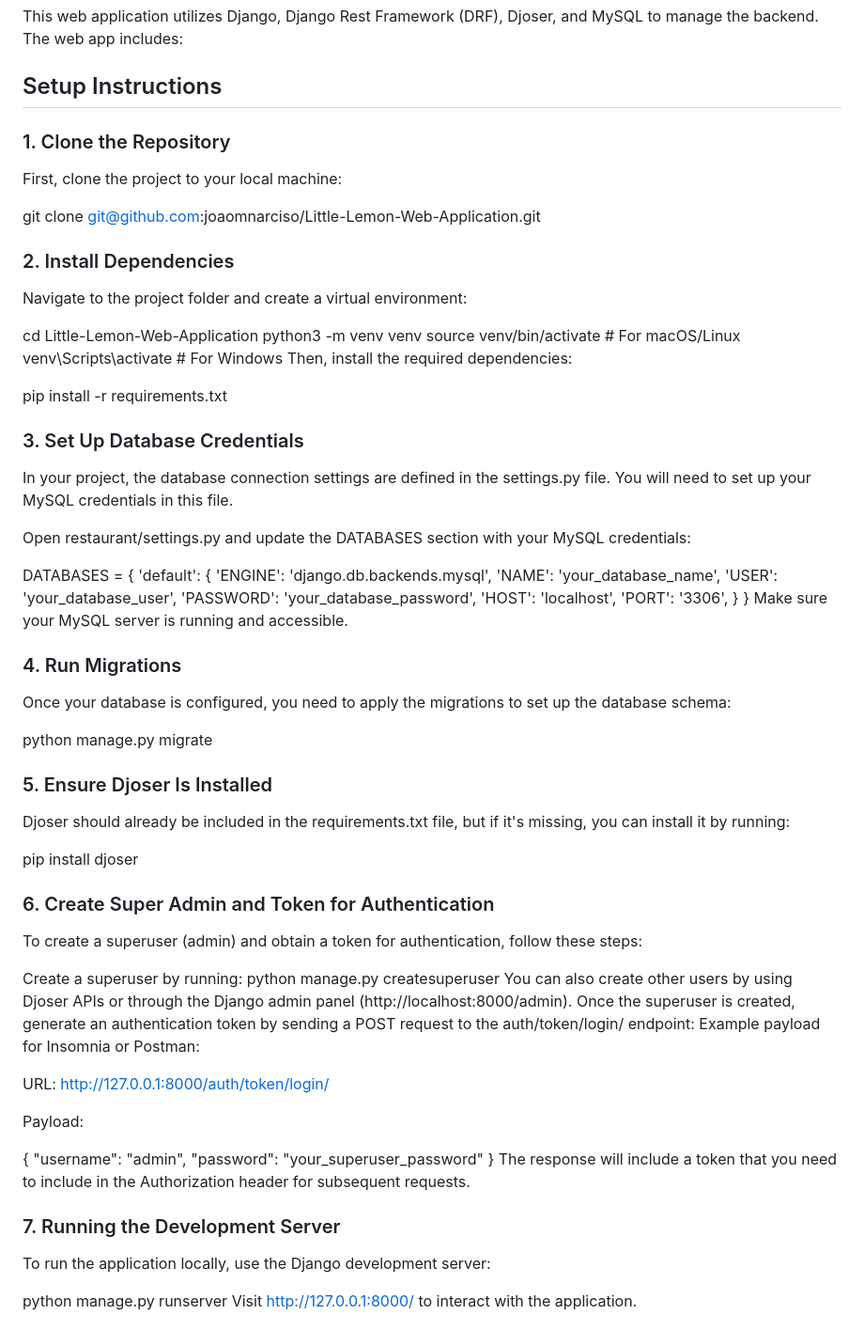
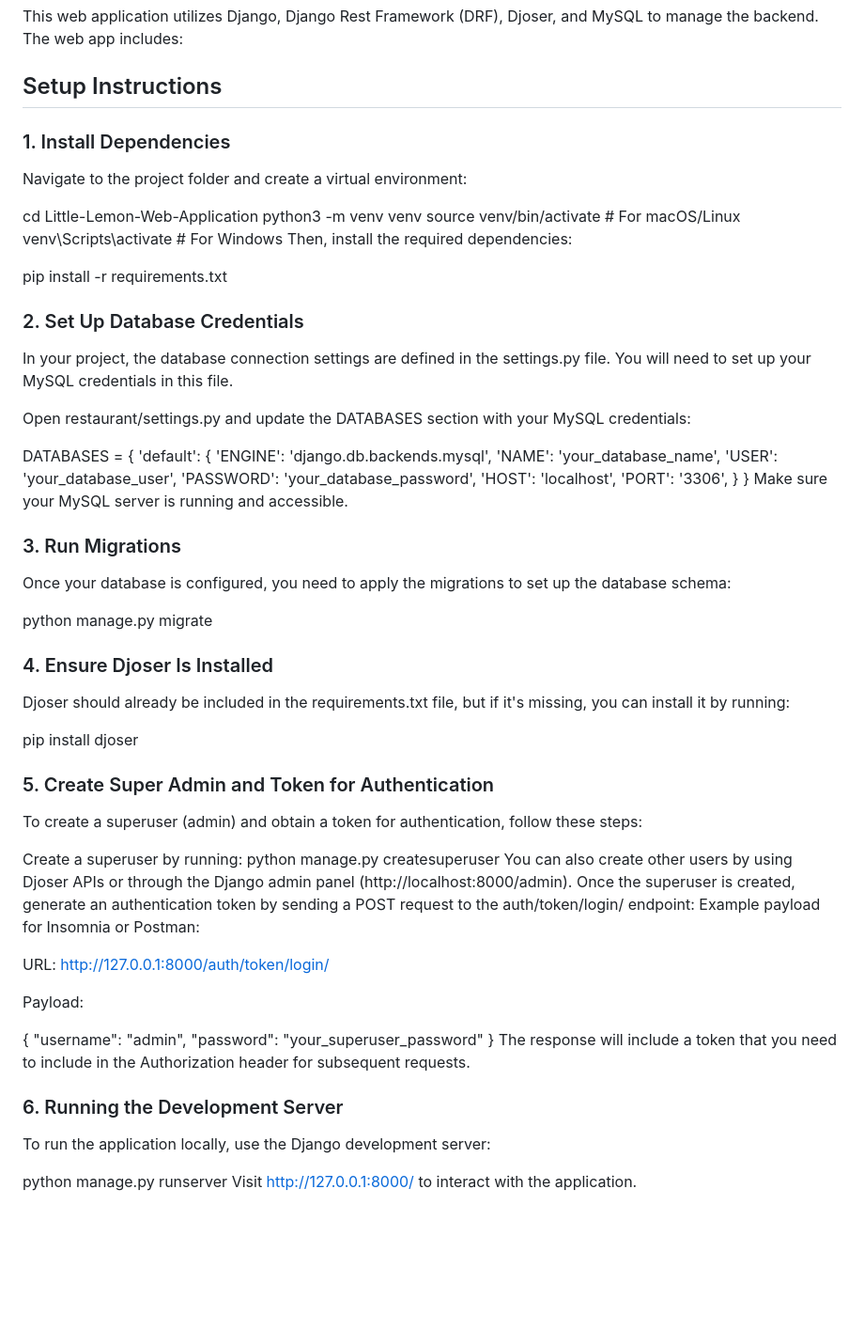
Before and after one commit to seifXD/Little-lemon, a Markdown page: README.md, the part around the change. Shown: that part at 94% size. Rendered like a GitHub page; blank space fills up the shorter version.

```diff
--- a/README.md
+++ b/README.md
@@ -5,12 +5,8 @@ This web application utilizes Django, Django Rest Framework (DRF), Djoser, and M
 The web app includes:
 ## Setup Instructions
 
-### 1. Clone the Repository
-First, clone the project to your local machine:
 
-git clone git@github.com:joaomnarciso/Little-Lemon-Web-Application.git
-
-### 2. Install Dependencies
+### 1. Install Dependencies
 Navigate to the project folder and create a virtual environment:
 
 cd Little-Lemon-Web-Application
@@ -21,7 +17,7 @@ Then, install the required dependencies:
 
 pip install -r requirements.txt
 
-### 3. Set Up Database Credentials
+### 2. Set Up Database Credentials
 In your project, the database connection settings are defined in the settings.py file. You will need to set up your MySQL credentials in this file.
 
 Open restaurant/settings.py and update the DATABASES section with your MySQL credentials:
@@ -38,17 +34,17 @@ DATABASES = {
 }
 Make sure your MySQL server is running and accessible.
 
-### 4. Run Migrations
+### 3. Run Migrations
 Once your database is configured, you need to apply the migrations to set up the database schema:
 
 python manage.py migrate
 
-### 5. Ensure Djoser Is Installed
+### 4. Ensure Djoser Is Installed
 Djoser should already be included in the requirements.txt file, but if it's missing, you can install it by running:
 
 pip install djoser
 
-### 6. Create Super Admin and Token for Authentication
+### 5. Create Super Admin and Token for Authentication
 To create a superuser (admin) and obtain a token for authentication, follow these steps:
 
 Create a superuser by running:
@@ -67,7 +63,7 @@ Payload:
 }
 The response will include a token that you need to include in the Authorization header for subsequent requests.
 
-### 7. Running the Development Server
+### 6. Running the Development Server
 To run the application locally, use the Django development server:
 
 python manage.py runserver
```
